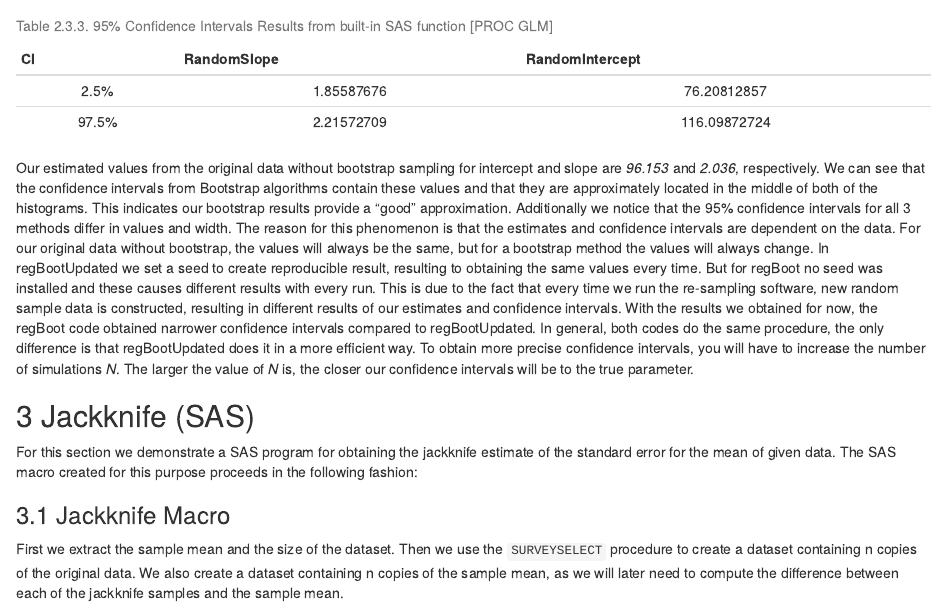
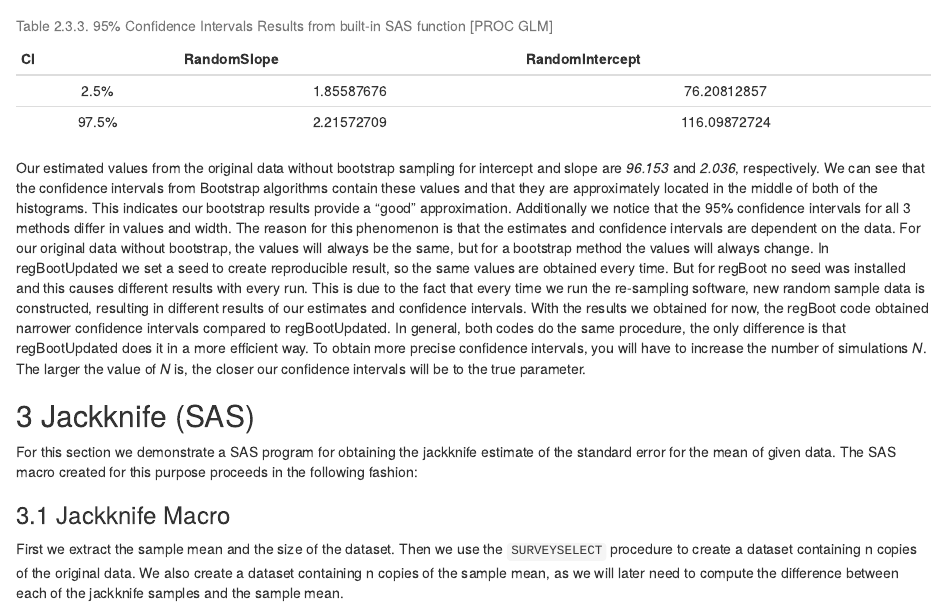
Before and after one commit to AMLoucas/MT5763_TOWANS, an R Markdown document (MT5763_TOWANS.Rmd): the page in a window 1100 px wide, from 9230 px down. Rendered offline with R 4.5, knitr and Pandoc, with nearby package versions; some code elsewhere in the file could not run offline.

Commit message:
Adjusted sentence structure in SAS bootstrap conclusion.

```diff
--- a/MT5763_TOWANS.Rmd
+++ b/MT5763_TOWANS.Rmd
@@ -265,7 +265,7 @@ include_graphics("TASK1/Sope-Intercept.png")
 Table: Table 2.3.3. 95% Confidence Intervals Results from built-in SAS function [PROC GLM]
 
 
-Our estimated values from the original data without bootstrap sampling for intercept and slope are *96.153* and *2.036*, respectively. We can see that the confidence intervals from Bootstrap algorithms contain these values and that they are approximately located in the middle of both of the histograms. This indicates our bootstrap results provide a "good" approximation. Additionally we notice that the 95% confidence intervals for all 3 methods differ in values and width. The reason for this phenomenon is that the estimates and confidence intervals are dependent on the data. For our original data without bootstrap, the values will always be the same, but for a bootstrap method the values will always change. In regBootUpdated we set a seed to create reproducible result, resulting to obtaining the same values every time. But for regBoot no seed was installed and these causes different results with every run. This is due to the fact that every time we run the re-sampling software, new random sample data is constructed, resulting in different results of our estimates and confidence intervals. With the results we obtained for now, the regBoot code obtained narrower confidence intervals compared to regBootUpdated. In general, both codes do the same procedure, the only difference is that regBootUpdated does it in a more efficient way. To obtain more precise confidence intervals, you will have to increase the number of simulations *N*. The larger the value of *N* is, the closer our confidence intervals will be to the true parameter.
+Our estimated values from the original data without bootstrap sampling for intercept and slope are *96.153* and *2.036*, respectively. We can see that the confidence intervals from Bootstrap algorithms contain these values and that they are approximately located in the middle of both of the histograms. This indicates our bootstrap results provide a "good" approximation. Additionally we notice that the 95% confidence intervals for all 3 methods differ in values and width. The reason for this phenomenon is that the estimates and confidence intervals are dependent on the data. For our original data without bootstrap, the values will always be the same, but for a bootstrap method the values will always change. In regBootUpdated we set a seed to create reproducible result, so the same values are obtained every time. But for regBoot no seed was installed and this causes different results with every run. This is due to the fact that every time we run the re-sampling software, new random sample data is constructed, resulting in different results of our estimates and confidence intervals. With the results we obtained for now, the regBoot code obtained narrower confidence intervals compared to regBootUpdated. In general, both codes do the same procedure, the only difference is that regBootUpdated does it in a more efficient way. To obtain more precise confidence intervals, you will have to increase the number of simulations *N*. The larger the value of *N* is, the closer our confidence intervals will be to the true parameter.
 
 
 ## 3 Jackknife (SAS)
```
